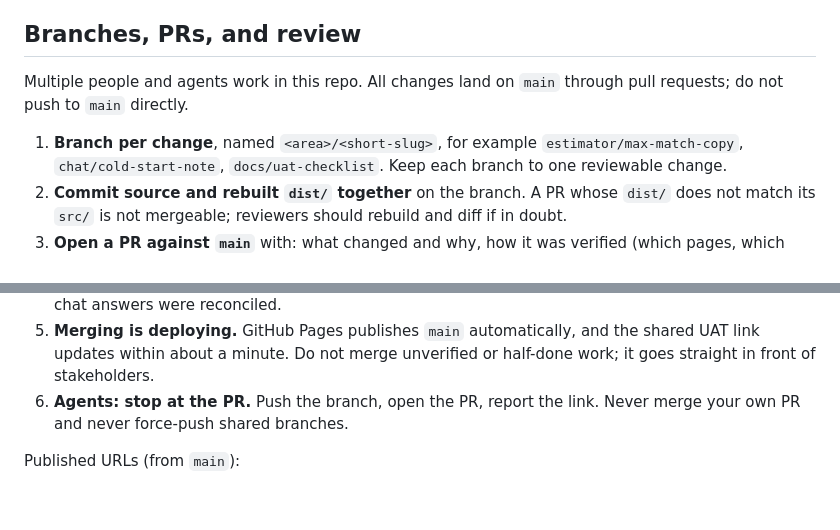
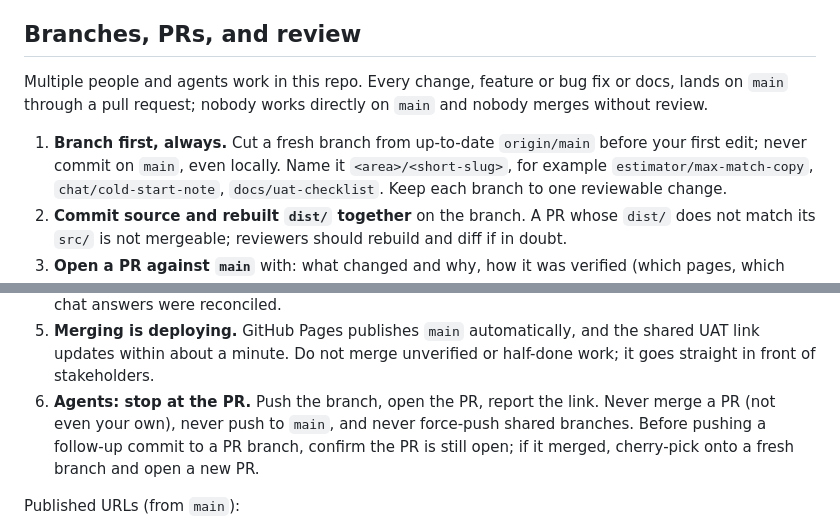
Before and after one commit to wts-developer/wts-web, a Markdown page: AGENTS.md, 2 parts joined by grey strips. Rendered like a GitHub page; blank space fills up the shorter version.

```diff
--- a/AGENTS.md
+++ b/AGENTS.md
@@ -129,10 +129,13 @@ Hedwig repo).
 
 ## Branches, PRs, and review
 
-Multiple people and agents work in this repo. All changes land on
-`main` through pull requests; do not push to `main` directly.
+Multiple people and agents work in this repo. Every change, feature
+or bug fix or docs, lands on `main` through a pull request; nobody
+works directly on `main` and nobody merges without review.
 
-1. **Branch per change**, named `<area>/<short-slug>`, for example
+1. **Branch first, always.** Cut a fresh branch from up-to-date
+   `origin/main` before your first edit; never commit on `main`, even
+   locally. Name it `<area>/<short-slug>`, for example
    `estimator/max-match-copy`, `chat/cold-start-note`,
    `docs/uat-checklist`. Keep each branch to one reviewable change.
 2. **Commit source and rebuilt `dist/` together** on the branch. A PR
@@ -153,7 +156,10 @@ Multiple people and agents work in this repo. All changes land on
    minute. Do not merge unverified or half-done work; it goes straight
    in front of stakeholders.
 6. **Agents: stop at the PR.** Push the branch, open the PR, report the
-   link. Never merge your own PR and never force-push shared branches.
+   link. Never merge a PR (not even your own), never push to `main`,
+   and never force-push shared branches. Before pushing a follow-up
+   commit to a PR branch, confirm the PR is still open; if it merged,
+   cherry-pick onto a fresh branch and open a new PR.
 
 Published URLs (from `main`):
 
```
Also changed, not shown: CLAUDE.md (added, +20 -0 lines).
